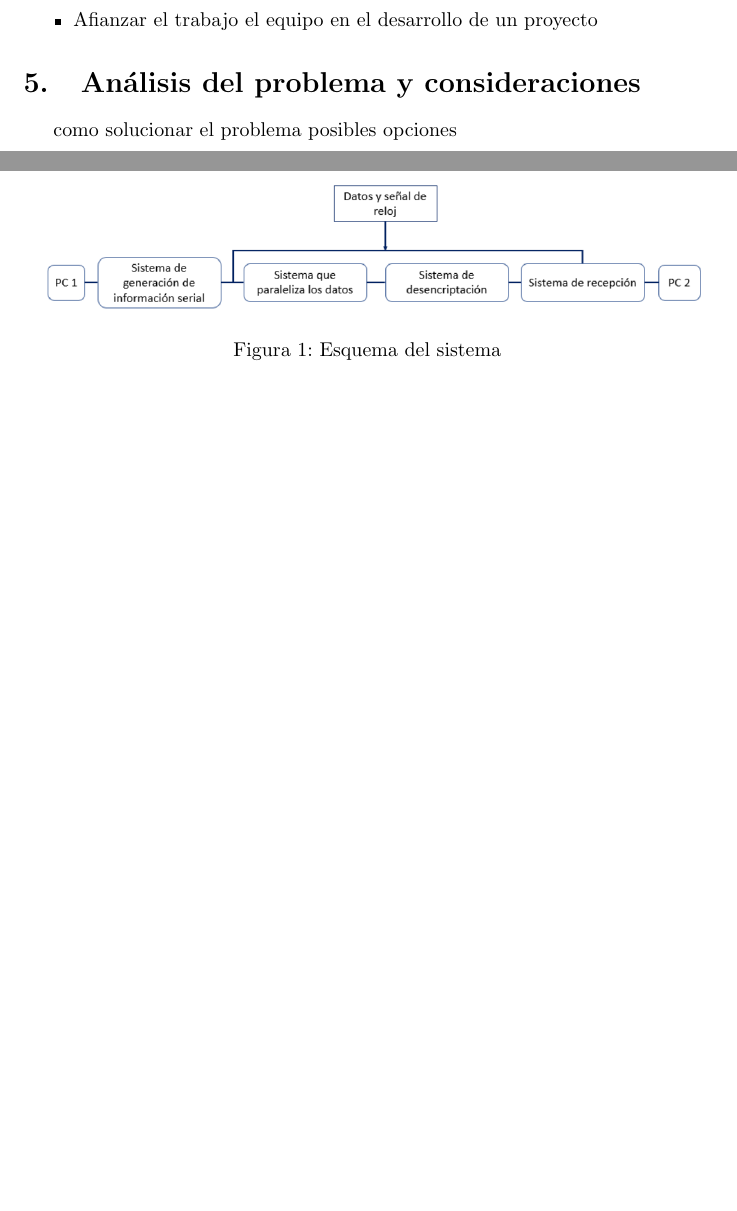
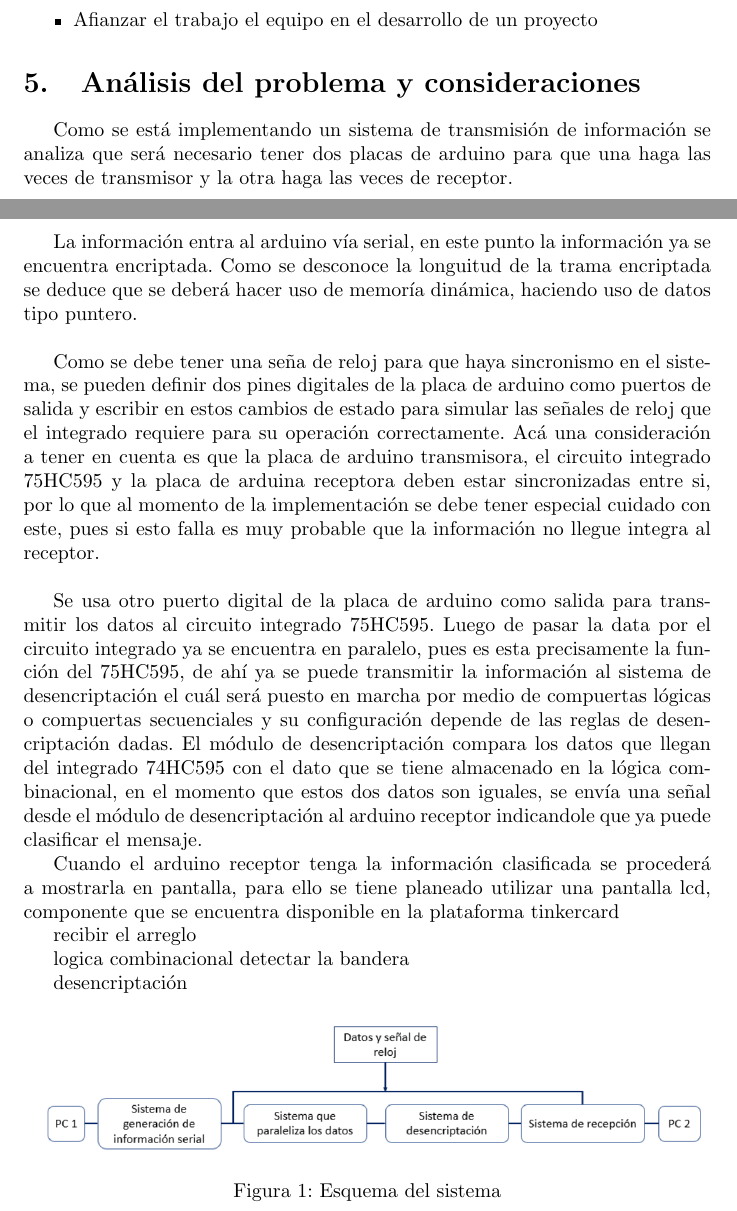
Before and after one commit to londojim/DeveloperTeam, a LaTeX document (Informe.tex): two parts of pages 3 and 4 of 7 before the commit and two parts of pages 3 and 4 of 8 after it, joined at a grey line, cut so that both start at the same text, the shorter picture padded with empty space. Compiled offline with pdfLaTeX.

Commit message:
Se añade un primer análisis y consideraciones

```diff
--- a/Informe.tex
+++ b/Informe.tex
@@ -80,8 +80,22 @@ Desarrollar en equipo un sistema de encriptación y desencriptación de informac
 
 \end{itemize}
 \section{Análisis del problema y consideraciones}
-como solucionar el problema
-posibles opciones
+Como se está implementando un sistema de transmisión de información se analiza que será necesario tener dos placas de arduino para que una haga las veces de transmisor y la otra haga las veces de receptor.
+
+La  información entra al arduino vía serial, en este punto la información ya se encuentra encriptada. Como se desconoce la longuitud de la trama encriptada se deduce que se deberá hacer uso de memoría dinámica, haciendo uso de datos tipo puntero.\\
+
+Como se debe tener una seña de reloj para que haya sincronismo en el sistema, se pueden definir dos pines digitales de la placa de arduino como puertos de salida y escribir en estos cambios de estado para simular las señales de reloj que el integrado requiere para su operación correctamente. Acá una consideración a tener en cuenta es que la placa de arduino transmisora, el circuito integrado 75HC595 y la placa de arduina receptora deben estar sincronizadas entre si, por lo que al momento de la implementación se debe tener especial cuidado con este, pues si esto falla es muy probable que la información no llegue integra al receptor.\\
+
+Se usa otro puerto digital de la placa de arduino como salida para  transmitir los datos al circuito integrado 75HC595. Luego de pasar la data por el circuito integrado ya se encuentra en paralelo, pues es esta precisamente la función del 75HC595, de ahí ya se puede transmitir la información al sistema de desencriptación el cuál será puesto en marcha por medio de compuertas lógicas  o compuertas secuenciales y su configuración depende de las reglas de desencriptación dadas. El módulo de desencriptación compara los datos que llegan del integrado 74HC595 con el dato que se tiene almacenado en la lógica combinacional, en el momento que estos dos datos son iguales, se envía una señal desde el módulo de desencriptación al arduino receptor indicandole que ya puede clasificar el mensaje.
+
+
+Cuando el arduino receptor tenga la información clasificada se procederá a mostrarla en pantalla, para ello se tiene planeado utilizar una pantalla lcd, componente que se encuentra disponible en la plataforma tinkercard
+
+recibir el arreglo
+
+logica combinacional detectar la bandera
+
+desencriptación
 
     \begin{figure}[h]
     \includegraphics[width=12cm]{imagen/Sistema.png}
```
Also changed, not shown: imagen/estructuraInterna.pdf, Informe.tex (2 more changed lines).
